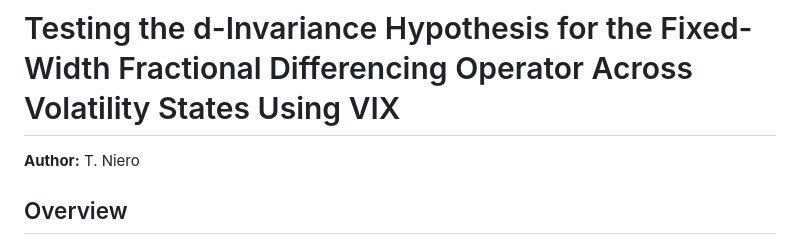
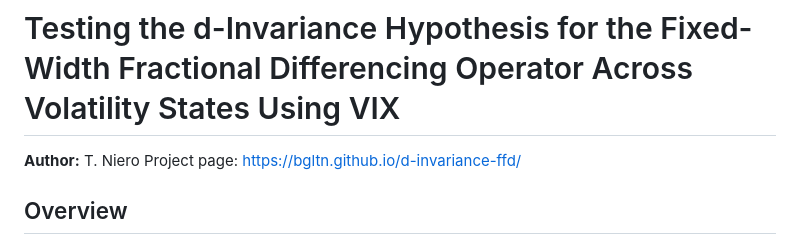
Before and after one commit to bgltn/d-invariance-ffd, a Markdown page: README.md, the part around the change. Drawn GitHub-style.

Commit message:
Add project page link to README
Added project page link to README.

```diff
--- a/README.md
+++ b/README.md
@@ -1,6 +1,7 @@
 # Testing the d-Invariance Hypothesis for the Fixed-Width Fractional Differencing Operator Across Volatility States Using VIX
 
 **Author:** T. Niero
+Project page: https://bgltn.github.io/d-invariance-ffd/
 
 ## Overview
 
```
